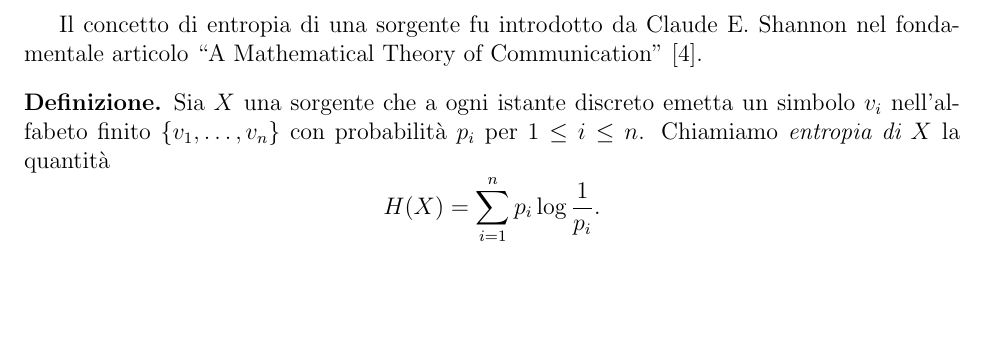
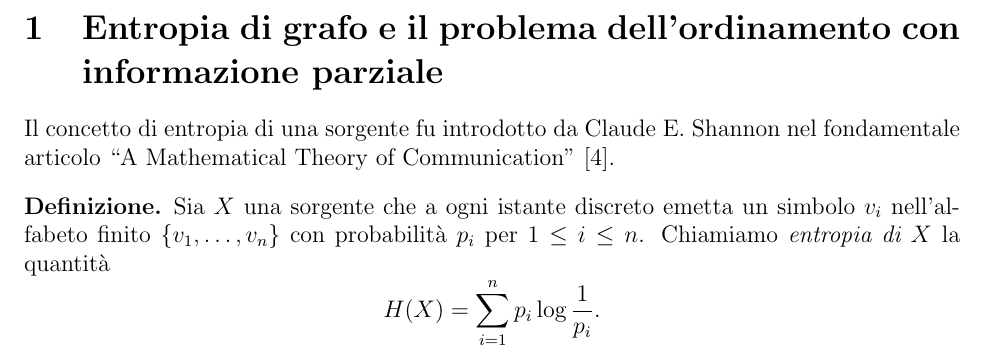
Before and after one commit to Jacquerie/Thesis, a LaTeX document (sunto.tex): part of the page before the commit and part of page 1 of 2 after it, cut at the place of the change, the shorter picture padded with empty space. Compiled offline with pdfLaTeX.

Commit message:
Added a bibliography and a title.

```diff
--- a/sunto.tex
+++ b/sunto.tex
@@ -25,6 +25,8 @@
 \bibliography{entropy}
 
 \begin{document}
+
+\section{Entropia di grafo e il problema dell'ordinamento con informazione parziale}
 
 Il concetto di entropia di una sorgente fu introdotto da Claude E. Shannon nel fondamentale articolo ``A Mathematical Theory of Communication'' \cite{Shannon1948}.
 \begin{definition}
```
Also changed, not shown: sunto.tex (2 more changed lines).
